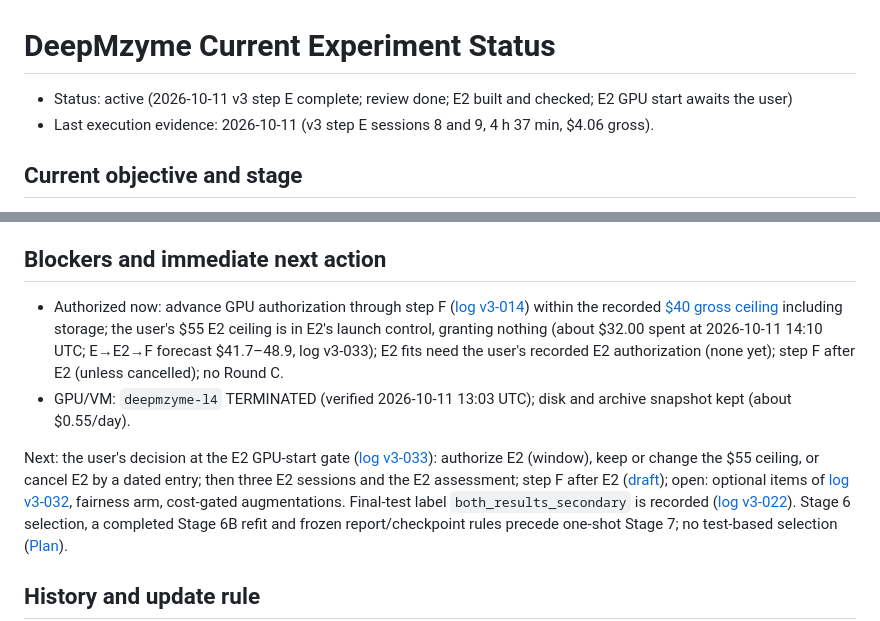
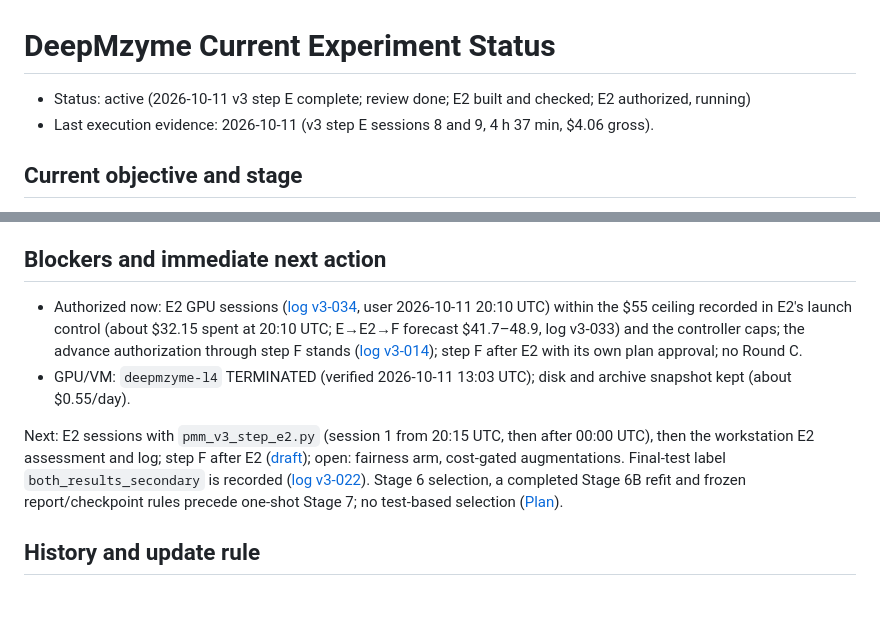
Before and after one commit to MECHTI1/DeepMzyme, a Markdown page: EXPERIMENT_STATUS.md, 2 parts joined by grey strips. GitHub-like rendering; blank space fills up the shorter version.

Commit message:
Record the user's E2 gate decisions: E2 authorized, $55 kept (log v3-034)

```diff
--- a/EXPERIMENT_STATUS.md
+++ b/EXPERIMENT_STATUS.md
@@ -1,6 +1,6 @@
 # DeepMzyme Current Experiment Status
 
-- Status: active (2026-10-11 v3 step E complete; review done; E2 built and checked; E2 GPU start awaits the user)
+- Status: active (2026-10-11 v3 step E complete; review done; E2 built and checked; E2 authorized, running)
 - Last execution evidence: 2026-10-11 (v3 step E sessions 8 and 9, 4 h 37 min, $4.06 gross).
 
 ## Current objective and stage
@@ -35,10 +35,10 @@ The primary final-test route is unresolved; [DATASETS](docs/DATASETS.md#test-use
 
 ## Blockers and immediate next action
 
-- Authorized now: advance GPU authorization through step F ([log v3-014](docs/campaigns/pmm_ion_metal_v3/log.md#v3-014)) within the recorded [$40 gross ceiling](docs/campaigns/pmm_ion_metal_v3/log.md#v3-003) including storage; the user's $55 E2 ceiling is in E2's launch control, granting nothing (about $32.00 spent at 2026-10-11 14:10 UTC; E→E2→F forecast $41.7–48.9, log v3-033); E2 fits need the user's recorded E2 authorization (none yet); step F after E2 (unless cancelled); no Round C.
+- Authorized now: E2 GPU sessions ([log v3-034](docs/campaigns/pmm_ion_metal_v3/log.md#v3-034), user 2026-10-11 20:10 UTC) within the $55 ceiling recorded in E2's launch control (about $32.15 spent at 20:10 UTC; E→E2→F forecast $41.7–48.9, log v3-033) and the controller caps; the advance authorization through step F stands ([log v3-014](docs/campaigns/pmm_ion_metal_v3/log.md#v3-014)); step F after E2 with its own plan approval; no Round C.
 - GPU/VM: `deepmzyme-l4` TERMINATED (verified 2026-10-11 13:03 UTC); disk and archive snapshot kept (about $0.55/day).
 
-Next: the user's decision at the E2 GPU-start gate ([log v3-033](docs/campaigns/pmm_ion_metal_v3/log.md#v3-033)): authorize E2 (window), keep or change the $55 ceiling, or cancel E2 by a dated entry; then three E2 sessions and the E2 assessment; step F after E2 ([draft](docs/campaigns/pmm_ion_metal_v3/step_f_plan_draft.md)); open: optional items of [log v3-032](docs/campaigns/pmm_ion_metal_v3/log.md#v3-032), fairness arm, cost-gated augmentations.
+Next: E2 sessions with `pmm_v3_step_e2.py` (session 1 from 20:15 UTC, then after 00:00 UTC), then the workstation E2 assessment and log; step F after E2 ([draft](docs/campaigns/pmm_ion_metal_v3/step_f_plan_draft.md)); open: fairness arm, cost-gated augmentations.
 Final-test label `both_results_secondary` is recorded ([log v3-022](docs/campaigns/pmm_ion_metal_v3/log.md#v3-022)). Stage 6 selection, a completed Stage 6B refit and frozen report/checkpoint rules precede one-shot Stage 7; no test-based selection ([Plan](Plan.md#canonical-staged-metal-training-pipeline)).
 
 ## History and update rule
```
Also changed, not shown: 2 other files.
